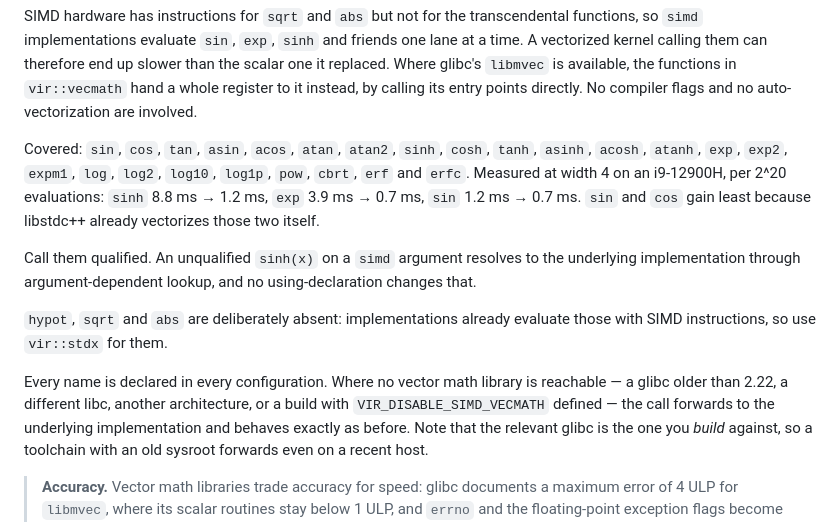
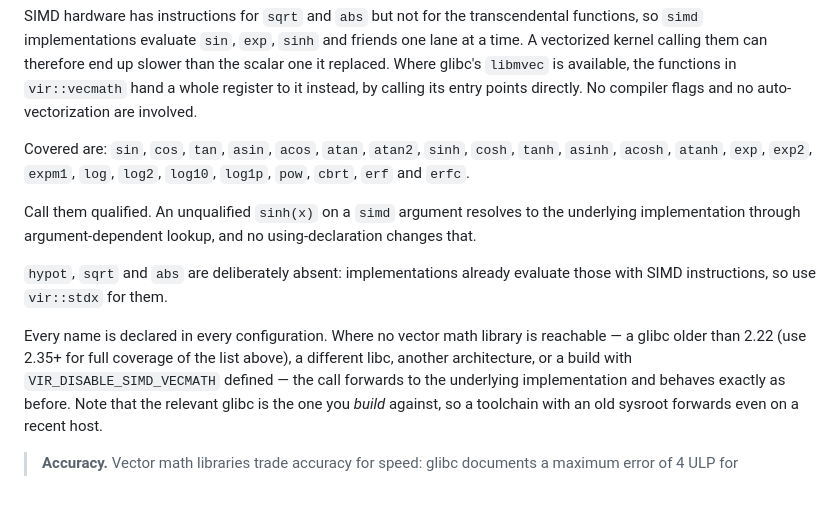
Before and after one commit to mattkretz/vir-simd, a Markdown page: README.md, the part around the change. Rendered like a GitHub page; blank space fills up the shorter version.

Commit message:
Docs Review
Co-authored-by: Axel Huebl <axel.huebl@plasma.ninja>

```diff
--- a/README.md
+++ b/README.md
@@ -307,12 +307,9 @@ therefore end up slower than the scalar one it replaced. Where glibc's
 to it instead, by calling its entry points directly. No compiler flags and no
 auto-vectorization are involved.
 
-Covered: `sin`, `cos`, `tan`, `asin`, `acos`, `atan`, `atan2`, `sinh`, `cosh`,
+Covered are: `sin`, `cos`, `tan`, `asin`, `acos`, `atan`, `atan2`, `sinh`, `cosh`,
 `tanh`, `asinh`, `acosh`, `atanh`, `exp`, `exp2`, `expm1`, `log`, `log2`,
-`log10`, `log1p`, `pow`, `cbrt`, `erf` and `erfc`. Measured at width 4 on an
-i9-12900H, per 2^20 evaluations: `sinh` 8.8 ms → 1.2 ms, `exp` 3.9 ms → 0.7 ms,
-`sin` 1.2 ms → 0.7 ms. `sin` and `cos` gain least because libstdc++ already
-vectorizes those two itself.
+`log10`, `log1p`, `pow`, `cbrt`, `erf` and `erfc`.
 
 Call them qualified. An unqualified `sinh(x)` on a `simd` argument resolves to
 the underlying implementation through argument-dependent lookup, and no
@@ -322,7 +319,8 @@ using-declaration changes that.
 evaluate those with SIMD instructions, so use `vir::stdx` for them.
 
 Every name is declared in every configuration. Where no vector math library is
-reachable — a glibc older than 2.22, a different libc, another architecture, or
+reachable — a glibc older than 2.22 (use 2.35+ for full coverage of the list above),
+a different libc, another architecture, or
 a build with `VIR_DISABLE_SIMD_VECMATH` defined — the call forwards to the
 underlying implementation and behaves exactly as before. Note that the relevant
 glibc is the one you *build* against, so a toolchain with an old sysroot
```
